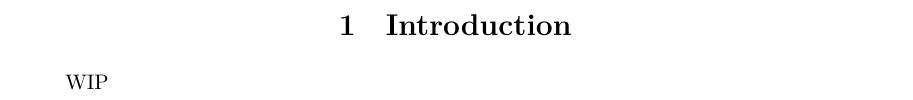
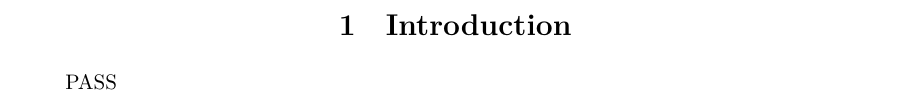
Before and after one commit to Jacobbishopxy/studies-haskell, a LaTeX document (learn_me_a_haskell/main.tex, which reads learn_me_a_haskell/Ch01 Introduction.tex): part of page 2 of 185, cut so that both start at the same text. Compiled offline with XeLaTeX.

```diff
--- a/learn_me_a_haskell/Ch01 Introduction.tex
+++ b/learn_me_a_haskell/Ch01 Introduction.tex
@@ -2,6 +2,6 @@
 
 \begin{document}
 
-WIP
+PASS
 
 \end{document}
```
Also changed, not shown: README.md.
